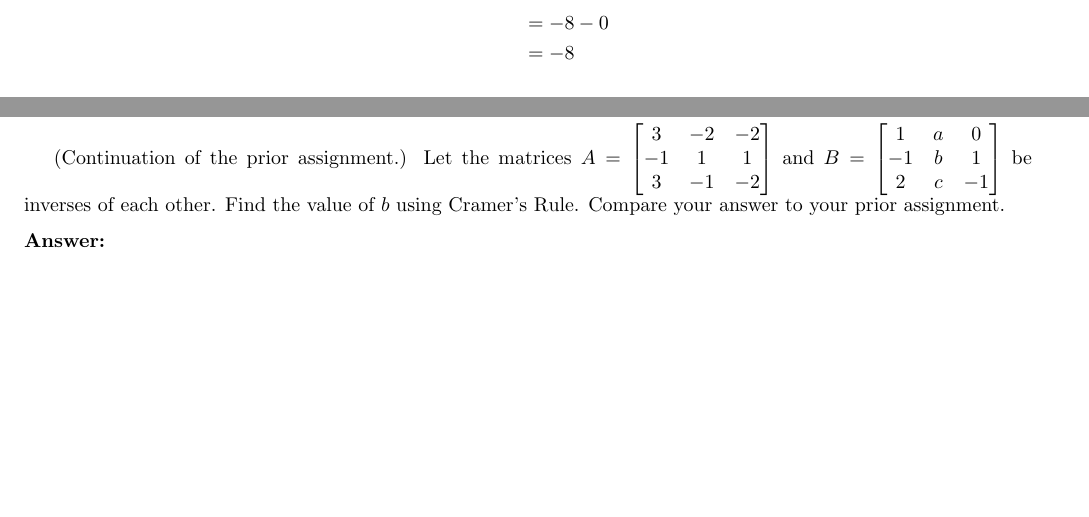
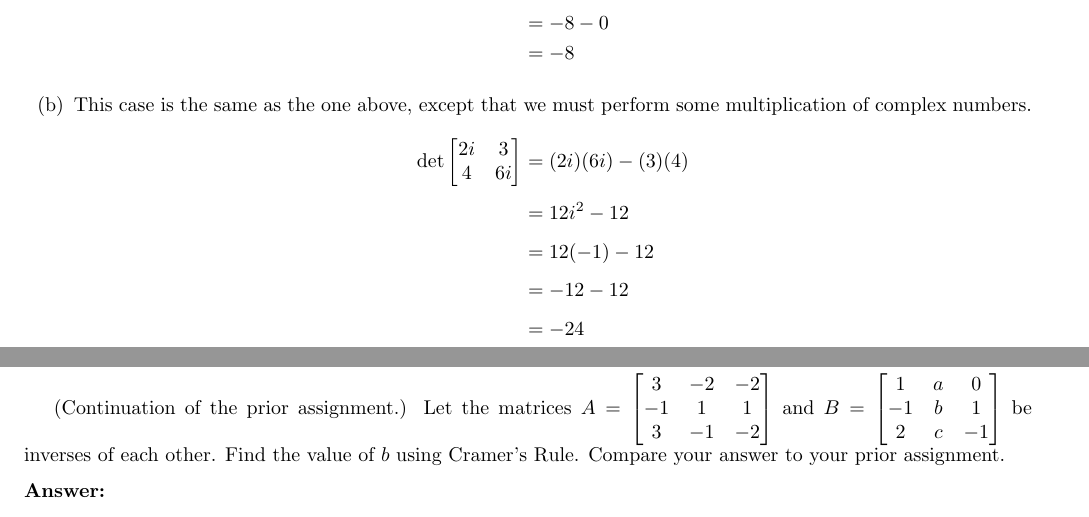
Before and after one commit to jllovet/jhu-en-625-252-fa26-linear-algebra, a LaTeX document (module-7/module-7.tex): two parts of pages 1 and 2 of 4, joined at a grey line, cut so that both start at the same text. Compiled offline with pdfLaTeX.

Commit message:
Add solution to part b of problem 1

```diff
--- a/module-7/module-7.tex
+++ b/module-7/module-7.tex
@@ -92,12 +92,23 @@ Compute the determinants of the following matrices. \emph{Note:} See Appendix B
 
         Here then we can calculate: \begin{align*}
           \det \begin{bmatrix}
-                8 & 0  \\
-                3 & -1
-              \end{bmatrix} & = (8)(-1) - (0)(3) \\[1ex]
-                                & = -8 - 0       \\
-                                & = -8
+                 8 & 0  \\
+                 3 & -1
+               \end{bmatrix} & = (8)(-1) - (0)(3) \\[1ex]
+                                 & = -8 - 0       \\
+                                 & = -8
         \end{align*}
+  \item This case is the same as the one above, except that we must perform some multiplication of complex numbers. \begin{align*}
+          \det \begin{bmatrix}
+                 2i & 3  \\
+                 4  & 6i
+               \end{bmatrix} & = (2i)(6i) - (3)(4) \\[1ex]
+                                 & = 12i^2 - 12    \\[1ex]
+                                 & = 12(-1) - 12   \\[1ex]
+                                 & = -12 - 12      \\[1ex]
+                                 & = -24           \\[1ex]
+        \end{align*}
+
 \end{enumerate}
 
 
```
